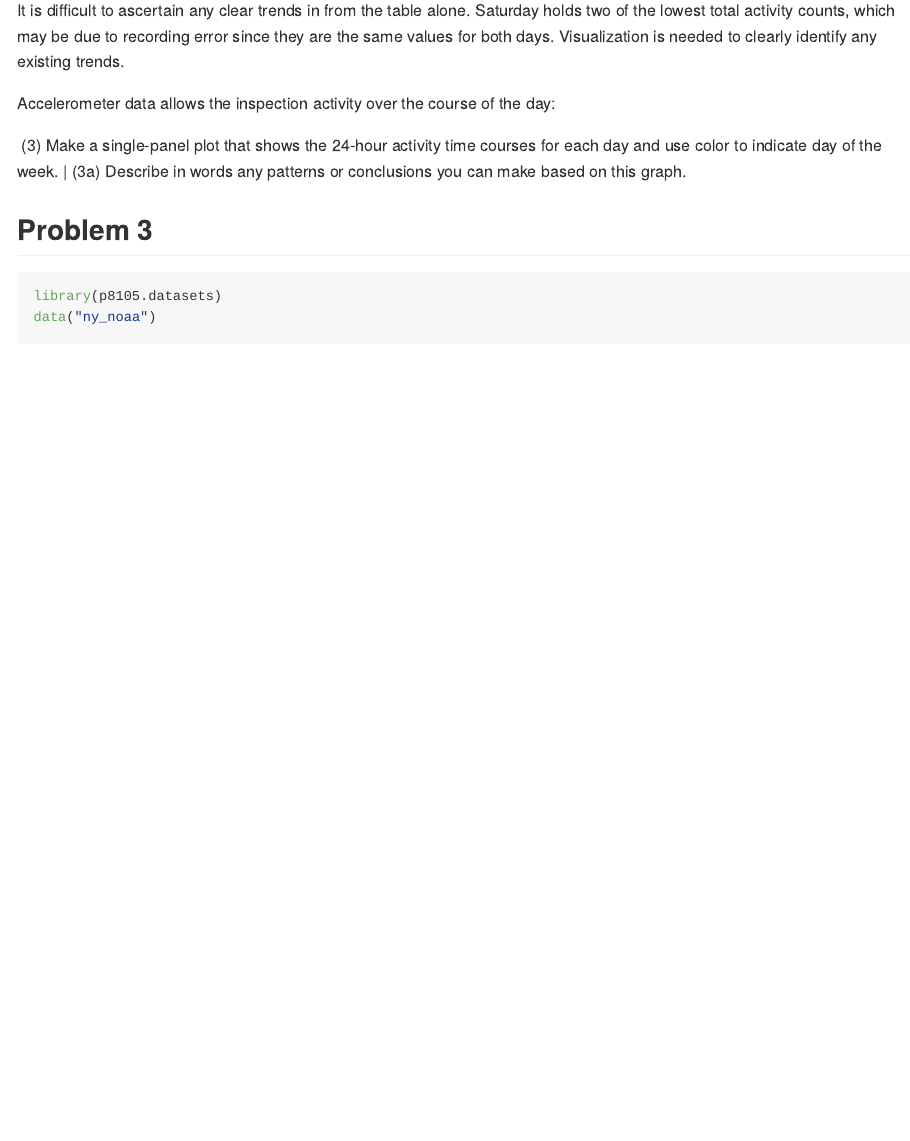
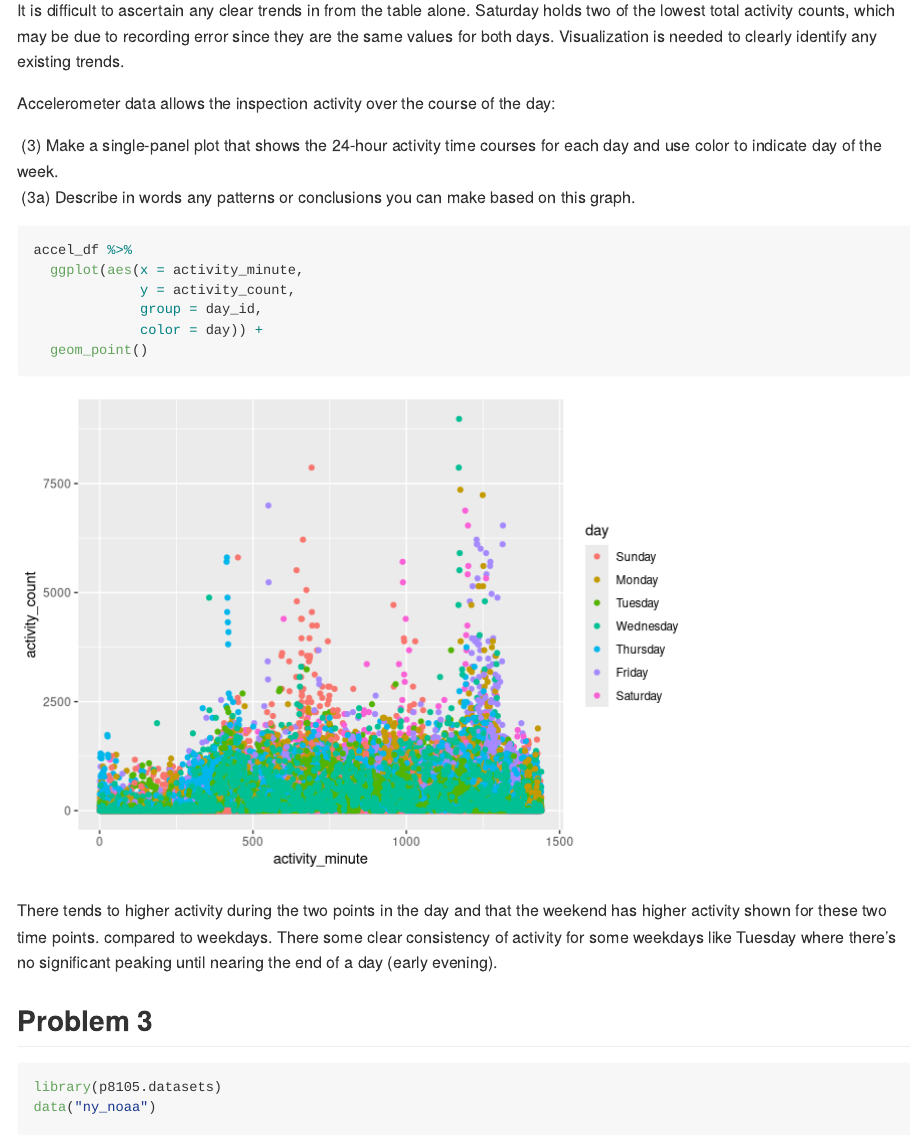
Before and after one commit to kpatpatt/p8105_hw3_kpp2126, an R Markdown document (p8105_hw3_kpp2126.Rmd): the page in a window 1100 px wide, from 4280 px down. Rendered offline with R 4.5, knitr and Pandoc, with nearby package versions; some code elsewhere in the file could not run offline; long lines of code are wrapped; column names are cleaned by a stand-in for the janitor package.

Commit message:
finished problem 2 description of plot

````diff
--- a/p8105_hw3_kpp2126.Rmd
+++ b/p8105_hw3_kpp2126.Rmd
@@ -132,12 +132,18 @@ It is difficult to ascertain any clear trends in from the table alone. Saturday
 
 Accelerometer data allows the inspection activity over the course of the day:
 
-|  (3) Make a single-panel plot that shows the 24-hour activity time courses for each day and use color to indicate day of the week. |  (3a) Describe in words any patterns or conclusions you can make based on this graph.
+|  (3) Make a single-panel plot that shows the 24-hour activity time courses for each day and use color to indicate day of the week.
+|  (3a) Describe in words any patterns or conclusions you can make based on this graph.
 
 ```{r plot 24-hour}
-
+accel_df %>%
+  ggplot(aes(x = activity_minute,
+             y = activity_count,
+             group = day_id,
+             color = day)) +
+  geom_point()
 ```
-
+There tends to higher activity during the two points in the day and that the weekend has higher activity shown for these two time points. compared to weekdays. There some clear consistency of activity for some weekdays like Tuesday where there's no significant peaking until nearing the end of a day (early evening).
 
 ## Problem 3
 
````
